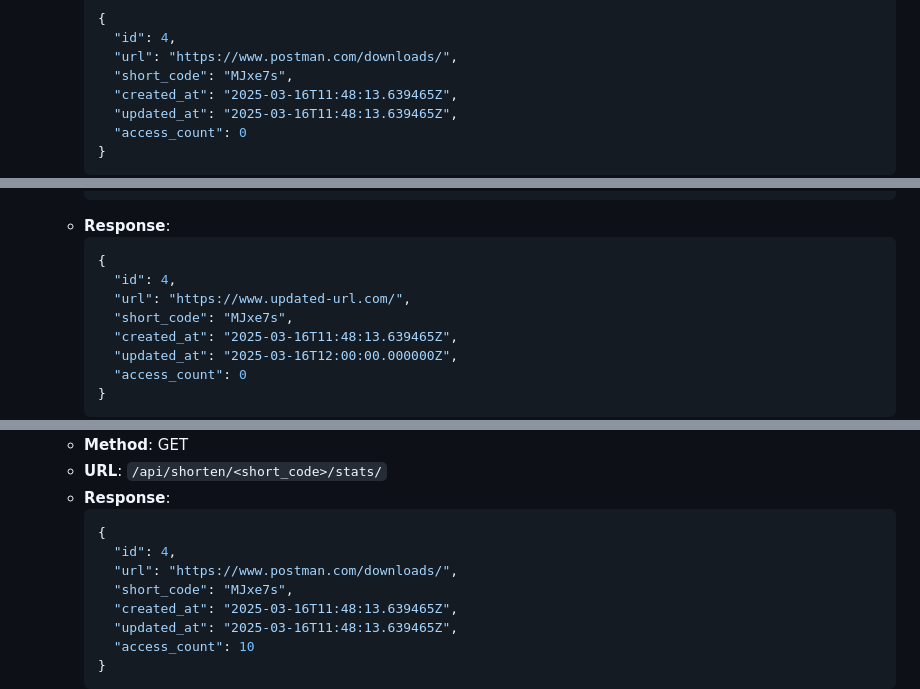
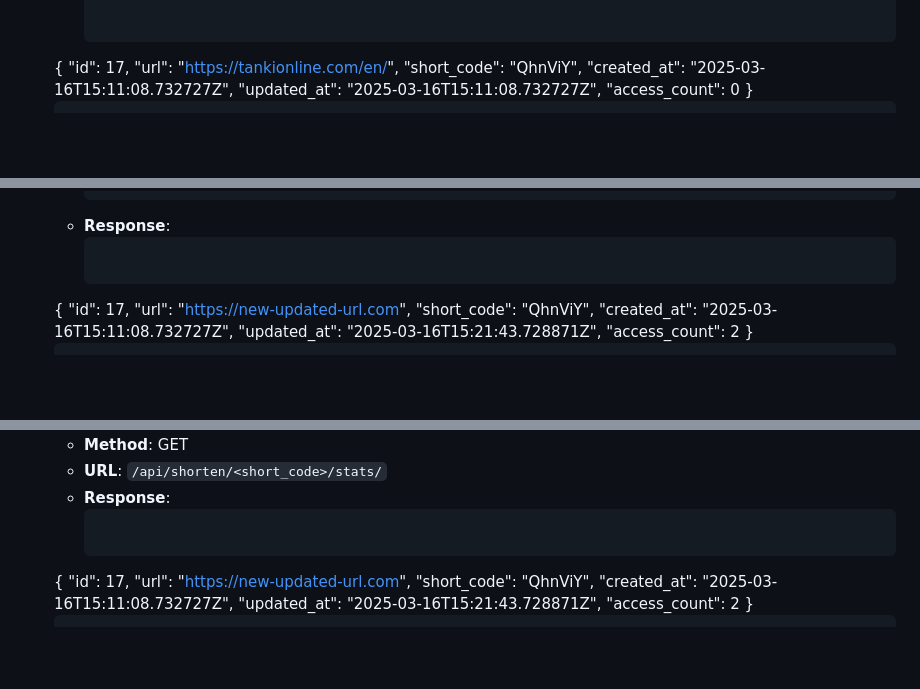
Before and after one commit to muqeetqazi/Muqeet-innovaxel-Qazi, a Markdown page: README.md, 3 parts joined by grey strips. GitHub-like rendering; blank space fills up the shorter version.

Commit message:
README.md
final commit
Fix file structure
Add Images for Api end point

````diff
--- a/README.md
+++ b/README.md
@@ -124,11 +126,11 @@ python manage.py runserver
    - **Response**:
      ```json
-     {
-       "id": 4,
-       "url": "https://www.postman.com/downloads/",
-       "short_code": "MJxe7s",
-       "created_at": "2025-03-16T11:48:13.639465Z",
-       "updated_at": "2025-03-16T11:48:13.639465Z",
+    {
+       "id": 17,
+       "url": "https://tankionline.com/en/",
+       "short_code": "QhnViY",
+       "created_at": "2025-03-16T15:11:08.732727Z",
+       "updated_at": "2025-03-16T15:11:08.732727Z",
        "access_count": 0
-     }
+    }
      ```
@@ -144,12 +158,12 @@ python manage.py runserver
      ```
    - **Response**:
      ```json
-     {
-       "id": 4,
-       "url": "https://www.updated-url.com/",
-       "short_code": "MJxe7s",
-       "created_at": "2025-03-16T11:48:13.639465Z",
-       "updated_at": "2025-03-16T12:00:00.000000Z",
-       "access_count": 0
-     }
+    {
+        "id": 17,
+        "url": "https://new-updated-url.com",
+        "short_code": "QhnViY",
+        "created_at": "2025-03-16T15:11:08.732727Z",
+        "updated_at": "2025-03-16T15:21:43.728871Z",
+        "access_count": 2
+    }
      ```
@@ -164,12 +202,12 @@ python manage.py runserver
    - **URL**: `/api/shorten/<short_code>/stats/`
    - **Response**:
      ```json
-     {
-       "id": 4,
-       "url": "https://www.postman.com/downloads/",
-       "short_code": "MJxe7s",
-       "created_at": "2025-03-16T11:48:13.639465Z",
-       "updated_at": "2025-03-16T11:48:13.639465Z",
-       "access_count": 10
-     }
+    {
+        "id": 17,
+        "url": "https://new-updated-url.com",
+        "short_code": "QhnViY",
+        "created_at": "2025-03-16T15:11:08.732727Z",
+        "updated_at": "2025-03-16T15:21:43.728871Z",
+        "access_count": 2
+    }
      ```
````
Also changed, not shown: other parts of README.md (+47 -4 lines).
